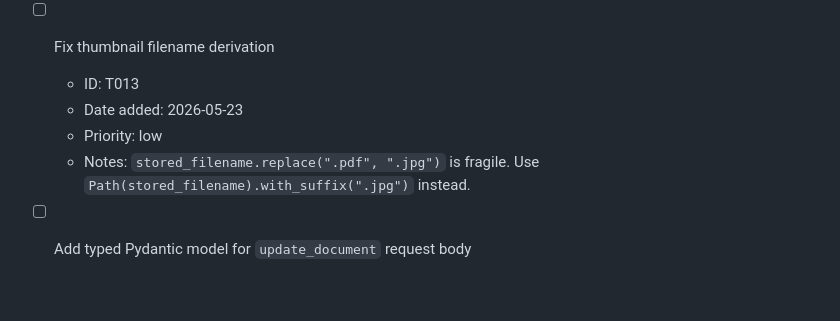
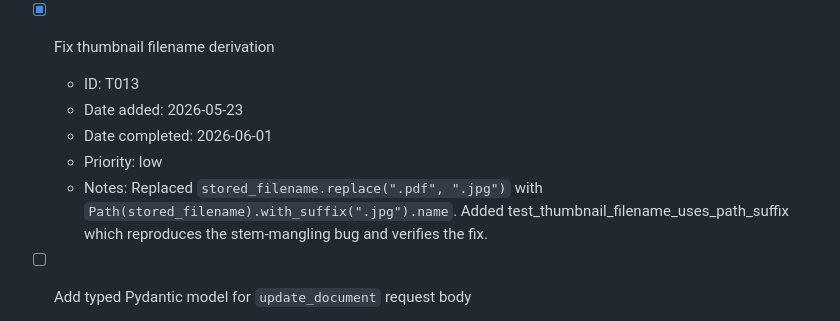
Before and after one commit to imkrishsub/filefolio, a Markdown page: TASKS.md, the part around the change. GitHub-like rendering; blank space fills up the shorter version.

Commit message:
chore(tasks): mark T013 done

```diff
--- a/TASKS.md
+++ b/TASKS.md
@@ -84,11 +84,12 @@
   - Priority: medium
   - Notes: Replaced `zip_file.write(DB_PATH)` with `sqlite3.connect().backup()` for a consistent online snapshot safe under WAL. Added test_backup_database_is_valid_sqlite verifying the ZIP entry is a readable SQLite file with the expected schema.
 
-- [ ] Fix thumbnail filename derivation
+- [x] Fix thumbnail filename derivation
   - ID: T013
   - Date added: 2026-05-23
+  - Date completed: 2026-06-01
   - Priority: low
-  - Notes: `stored_filename.replace(".pdf", ".jpg")` is fragile. Use `Path(stored_filename).with_suffix(".jpg")` instead.
+  - Notes: Replaced `stored_filename.replace(".pdf", ".jpg")` with `Path(stored_filename).with_suffix(".jpg").name`. Added test_thumbnail_filename_uses_path_suffix which reproduces the stem-mangling bug and verifies the fix.
 
 - [ ] Add typed Pydantic model for `update_document` request body
   - ID: T014
```
